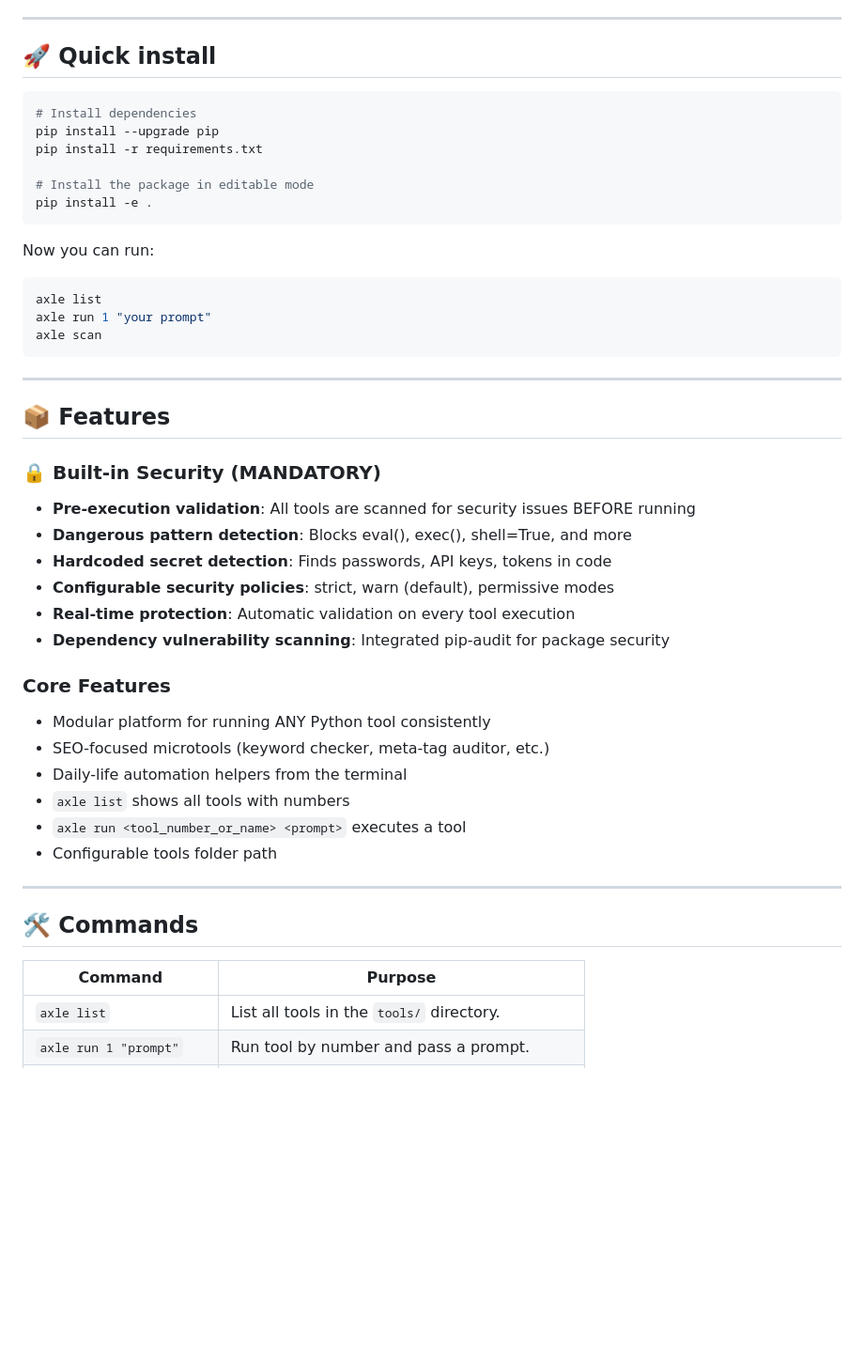
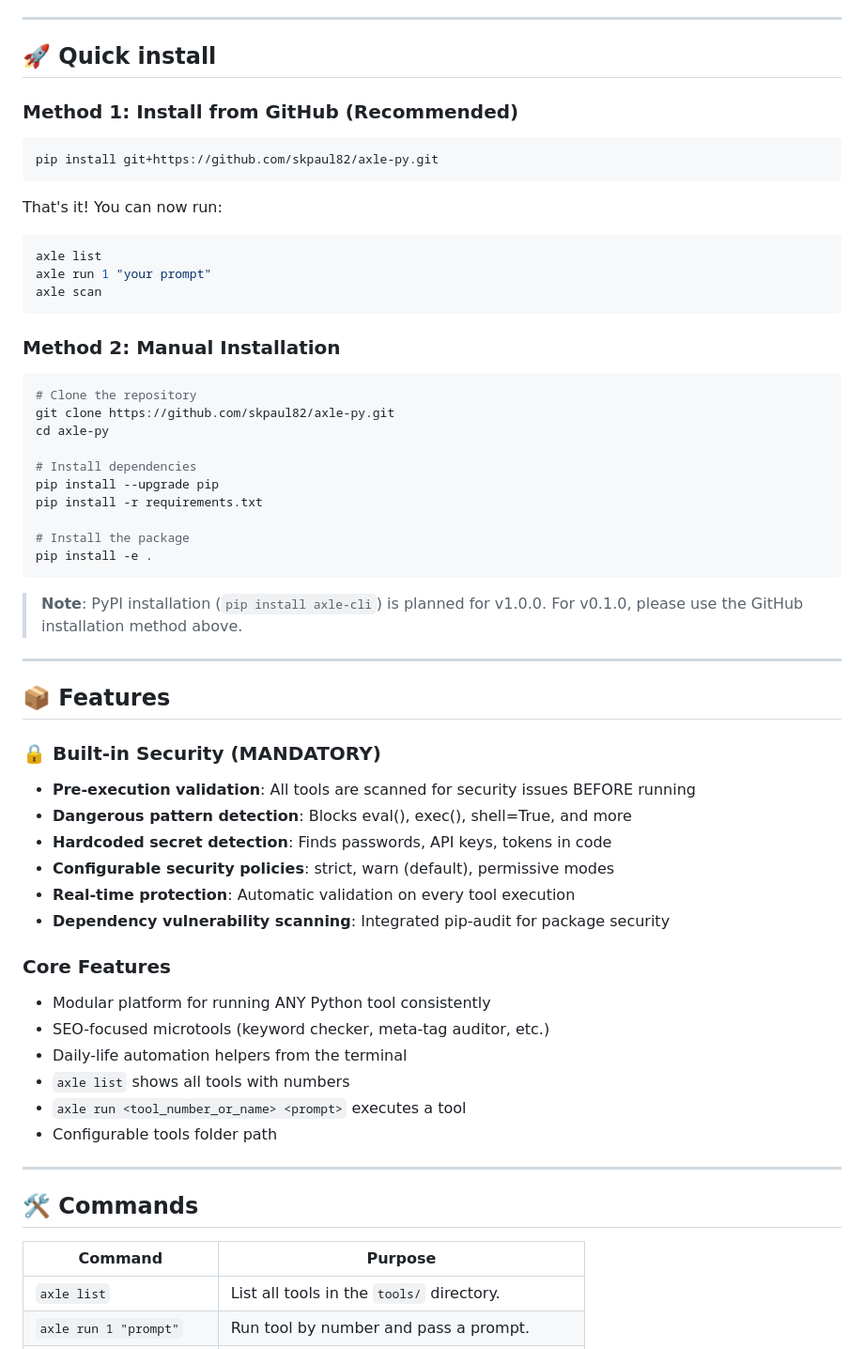
Before and after one commit to skpaul82/axle-cli, a Markdown page: README.md, the part around the change. Shown at 94% size. Rendered like a GitHub page; blank space fills up the shorter version.

````diff
--- a/README.md
+++ b/README.md
@@ -6,16 +6,13 @@ A modular CLI platform for running Python microtools from a shared tools directo
 
 ## 🚀 Quick install
 
+### Method 1: Install from GitHub (Recommended)
+
 ```bash
-# Install dependencies
-pip install --upgrade pip
-pip install -r requirements.txt
-
-# Install the package in editable mode
-pip install -e .
+pip install git+https://github.com/skpaul82/axle-py.git
 ```
 
-Now you can run:
+That's it! You can now run:
 
 ```bash
 axle list
@@ -23,11 +20,29 @@ axle run 1 "your prompt"
 axle scan
 ```
 
+### Method 2: Manual Installation
+
+```bash
+# Clone the repository
+git clone https://github.com/skpaul82/axle-py.git
+cd axle-py
+
+# Install dependencies
+pip install --upgrade pip
+pip install -r requirements.txt
+
+# Install the package
+pip install -e .
+```
+
+> **Note**: PyPI installation (`pip install axle-cli`) is planned for v1.0.0. For v0.1.0, please use the GitHub installation method above.
+
 ---
 
 ## 📦 Features
 
 ### 🔒 Built-in Security (MANDATORY)
+
 - **Pre-execution validation**: All tools are scanned for security issues BEFORE running
 - **Dangerous pattern detection**: Blocks eval(), exec(), shell=True, and more
 - **Hardcoded secret detection**: Finds passwords, API keys, tokens in code
@@ -36,6 +51,7 @@ axle scan
 - **Dependency vulnerability scanning**: Integrated pip-audit for package security
 
 ### Core Features
+
 - Modular platform for running ANY Python tool consistently
 - SEO-focused microtools (keyword checker, meta-tag auditor, etc.)
 - Daily-life automation helpers from the terminal
@@ -47,8 +63,8 @@ axle scan
 
 ## 🛠️ Commands
 
-| Command                     | Purpose                                      |
-| --------------------------- | -------------------------------------------- |
+| Command                    | Purpose                                      |
+| -------------------------- | -------------------------------------------- |
 | `axle list`              | List all tools in the `tools/` directory.  |
 | `axle run 1 "prompt"`    | Run tool by number and pass a prompt.        |
 | `axle run tool_name ...` | Run by filename (without `.py`).           |
````
Also changed, not shown: docs/installation.md (+40 -16 lines), docs/pypi-guide.md (added, +339 -0 lines).
